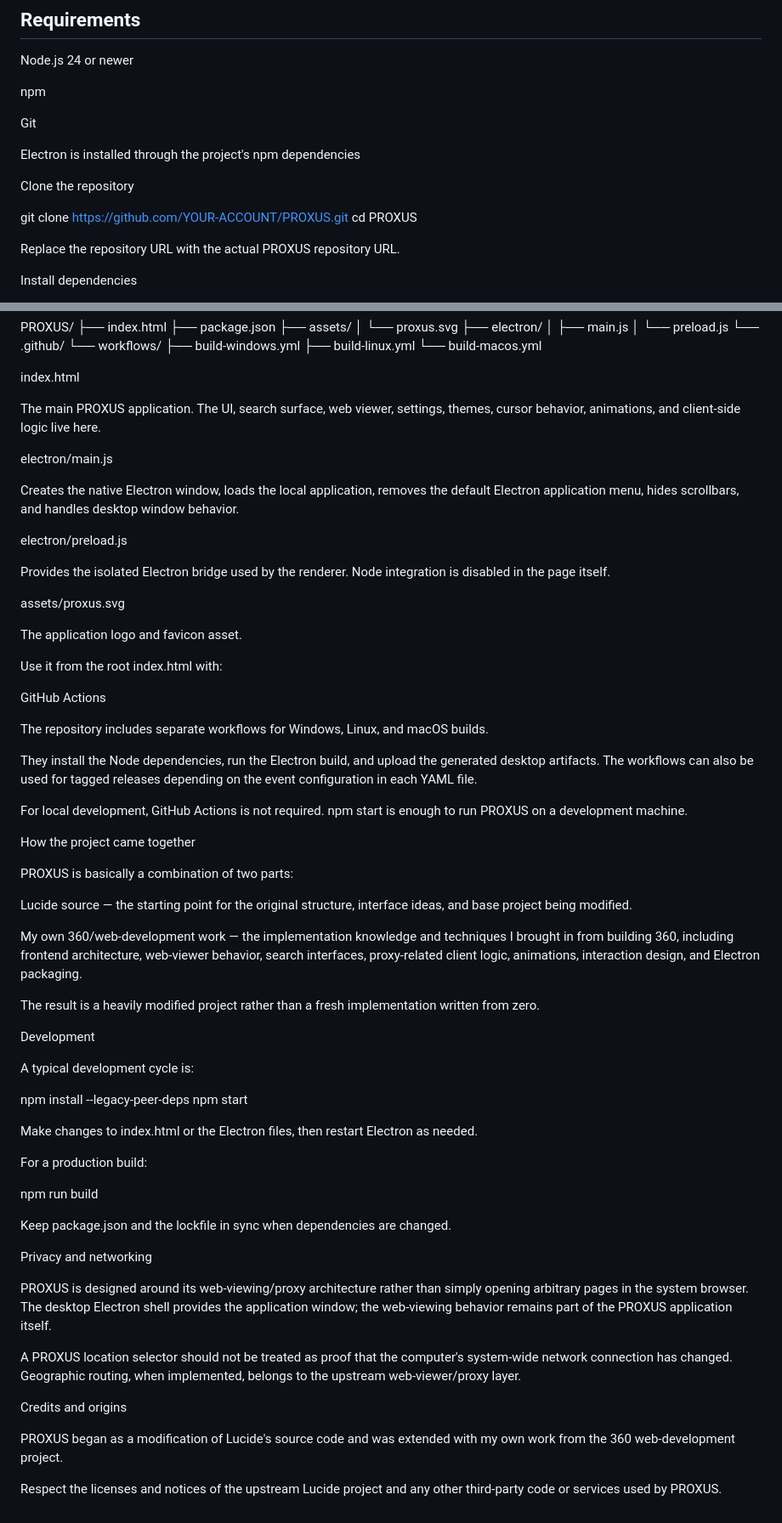
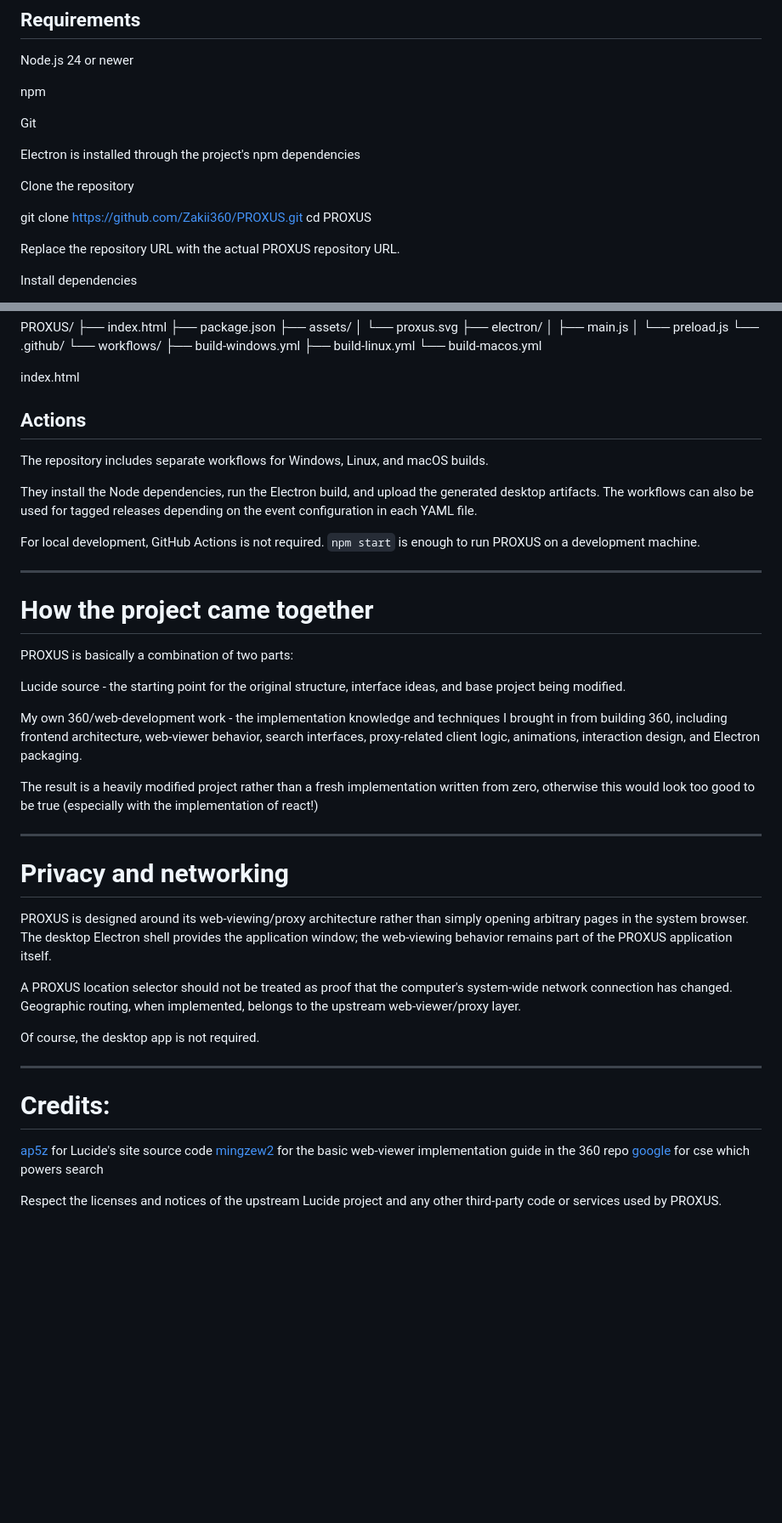
Before and after one commit to Zakii360/PROXUS, a Markdown page: README.md, 2 parts joined by grey strips. Shown at 85% size. Drawn GitHub-style; blank space fills up the shorter version.

Commit message:
Fix README formatting and update repository URL
Updated README with proper links and formatting changes.

```diff
--- a/README.md
+++ b/README.md
@@ -32,7 +32,7 @@ Electron is installed through the project's npm dependencies
 
 Clone the repository
 
-git clone https://github.com/YOUR-ACCOUNT/PROXUS.git
+git clone https://github.com/Zakii360/PROXUS.git
 cd PROXUS
 
 Replace the repository URL with the actual PROXUS repository URL.
@@ -81,65 +81,36 @@ PROXUS/
 
 index.html
 
-The main PROXUS application. The UI, search surface, web viewer, settings, themes, cursor behavior, animations, and client-side logic live here.
-
-electron/main.js
-
-Creates the native Electron window, loads the local application, removes the default Electron application menu, hides scrollbars, and handles desktop window behavior.
-
-electron/preload.js
-
-Provides the isolated Electron bridge used by the renderer. Node integration is disabled in the page itself.
-
-assets/proxus.svg
-
-The application logo and favicon asset.
-
-Use it from the root index.html with:
-
-<link rel="icon" href="./assets/proxus.svg" type="image/svg+xml">
-
-GitHub Actions
+## Actions
 
 The repository includes separate workflows for Windows, Linux, and macOS builds.
 
 They install the Node dependencies, run the Electron build, and upload the generated desktop artifacts. The workflows can also be used for tagged releases depending on the event configuration in each YAML file.
 
-For local development, GitHub Actions is not required. npm start is enough to run PROXUS on a development machine.
-
-How the project came together
+For local development, GitHub Actions is not required. `npm start` is enough to run PROXUS on a development machine.
+_____________________________________
+# How the project came together
 
 PROXUS is basically a combination of two parts:
 
-Lucide source — the starting point for the original structure, interface ideas, and base project being modified.
+Lucide source - the starting point for the original structure, interface ideas, and base project being modified.
 
-My own 360/web-development work — the implementation knowledge and techniques I brought in from building 360, including frontend architecture, web-viewer behavior, search interfaces, proxy-related client logic, animations, interaction design, and Electron packaging.
+My own 360/web-development work - the implementation knowledge and techniques I brought in from building 360, including frontend architecture, web-viewer behavior, search interfaces, proxy-related client logic, animations, interaction design, and Electron packaging.
 
-The result is a heavily modified project rather than a fresh implementation written from zero.
+The result is a heavily modified project rather than a fresh implementation written from zero, otherwise this would look too good to be true (especially with the implementation of react!)
+____________________
 
-Development
-
-A typical development cycle is:
-
-npm install --legacy-peer-deps
-npm start
-
-Make changes to index.html or the Electron files, then restart Electron as needed.
-
-For a production build:
-
-npm run build
-
-Keep package.json and the lockfile in sync when dependencies are changed.
-
-Privacy and networking
+# Privacy and networking
 
 PROXUS is designed around its web-viewing/proxy architecture rather than simply opening arbitrary pages in the system browser. The desktop Electron shell provides the application window; the web-viewing behavior remains part of the PROXUS application itself.
 
 A PROXUS location selector should not be treated as proof that the computer's system-wide network connection has changed. Geographic routing, when implemented, belongs to the upstream web-viewer/proxy layer.
 
-Credits and origins
-
-PROXUS began as a modification of Lucide's source code and was extended with my own work from the 360 web-development project.
+Of course, the desktop app is not required.
+______________________________________________________________
+# Credits:
+[ap5z](https://github.com/coinbaselarper) for Lucide's site source code
+[mingzew2](https://github.com/mingzew2) for the basic web-viewer implementation guide in the 360 repo
+[google](https://github.com/google) for cse which powers search
 
 Respect the licenses and notices of the upstream Lucide project and any other third-party code or services used by PROXUS.
```
Also changed, not shown: other parts of README.md (+1 -1 lines).
